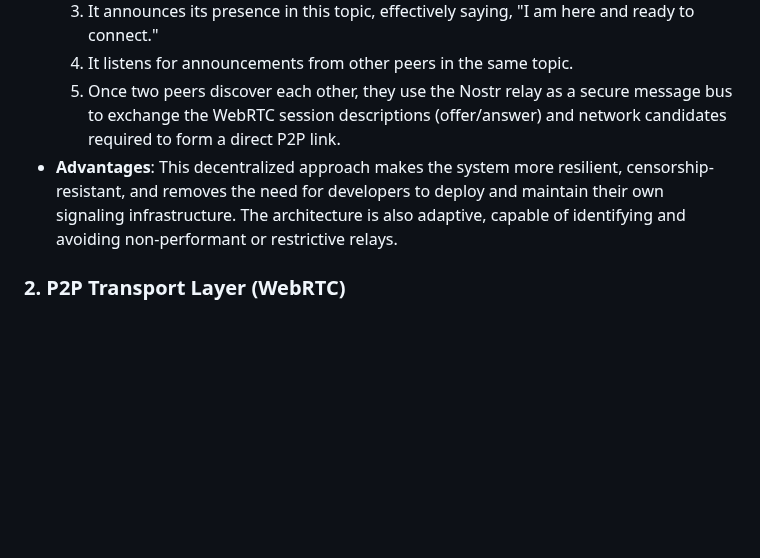
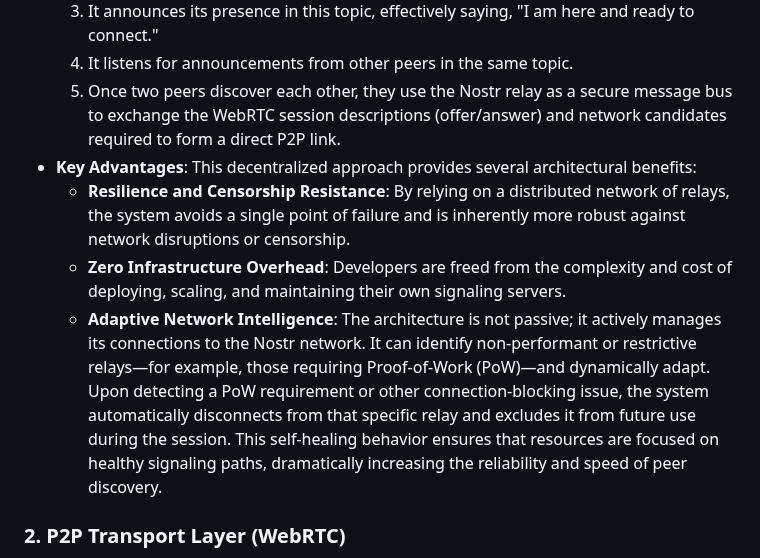
Before and after one commit to lguzzon-scratchbook/gdb, a Markdown page: docs/genosrtc-architecture.md, the part around the change. Drawn GitHub-style; blank space fills up the shorter version.

```diff
--- a/docs/genosrtc-architecture.md
+++ b/docs/genosrtc-architecture.md
@@ -34,7 +34,10 @@ Unlike traditional WebRTC implementations that rely on a custom, centralized Web
     3.  It announces its presence in this topic, effectively saying, "I am here and ready to connect."
     4.  It listens for announcements from other peers in the same topic.
     5.  Once two peers discover each other, they use the Nostr relay as a secure message bus to exchange the WebRTC session descriptions (offer/answer) and network candidates required to form a direct P2P link.
--   **Advantages**: This decentralized approach makes the system more resilient, censorship-resistant, and removes the need for developers to deploy and maintain their own signaling infrastructure. The architecture is also adaptive, capable of identifying and avoiding non-performant or restrictive relays.
+-   **Key Advantages**: This decentralized approach provides several architectural benefits:
+    -   **Resilience and Censorship Resistance**: By relying on a distributed network of relays, the system avoids a single point of failure and is inherently more robust against network disruptions or censorship.
+    -   **Zero Infrastructure Overhead**: Developers are freed from the complexity and cost of deploying, scaling, and maintaining their own signaling servers.
+    -   **Adaptive Network Intelligence**: The architecture is not passive; it actively manages its connections to the Nostr network. It can identify non-performant or restrictive relays—for example, those requiring Proof-of-Work (PoW)—and dynamically adapt. Upon detecting a PoW requirement or other connection-blocking issue, the system automatically disconnects from that specific relay and excludes it from future use during the session. This self-healing behavior ensures that resources are focused on healthy signaling paths, dramatically increasing the reliability and speed of peer discovery.
 
 ### 2. P2P Transport Layer (WebRTC)
 
```
